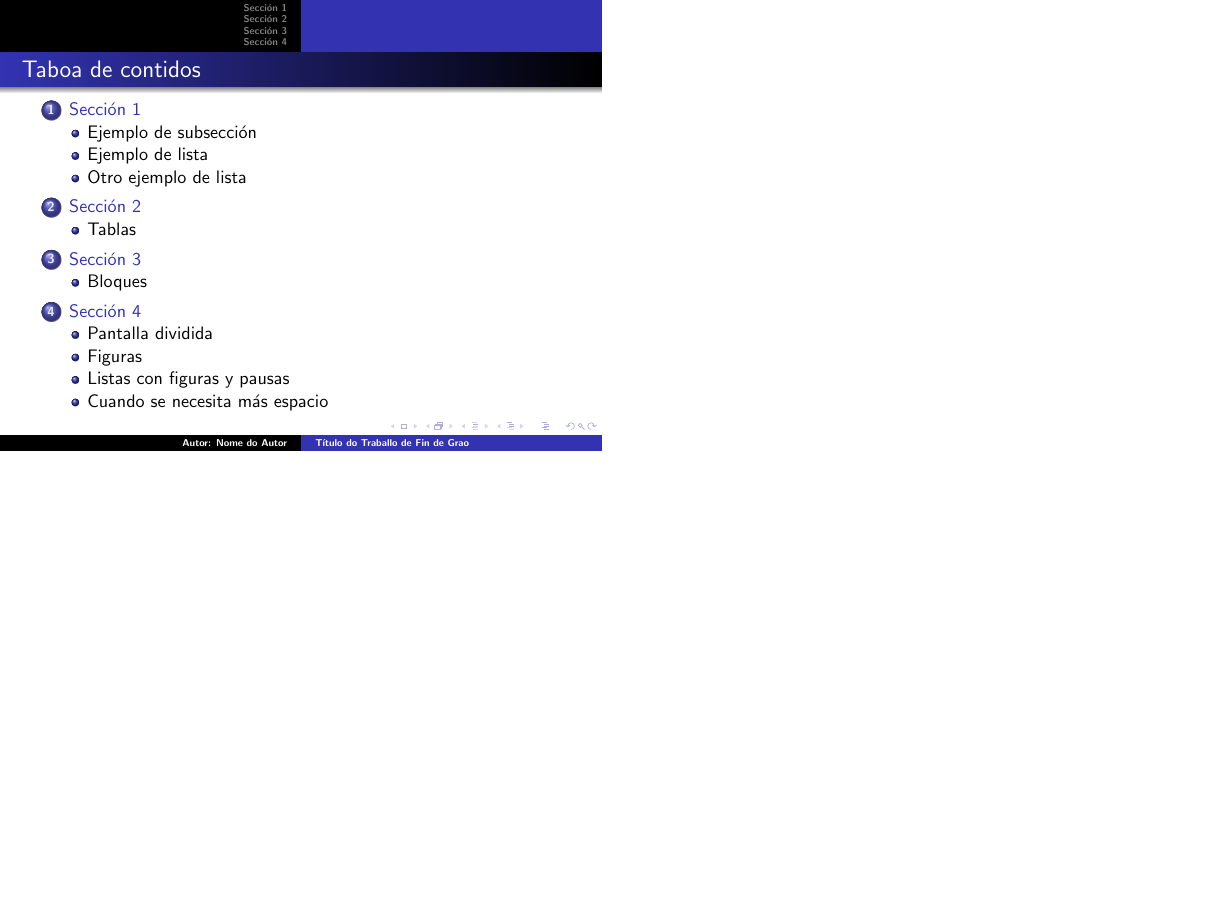
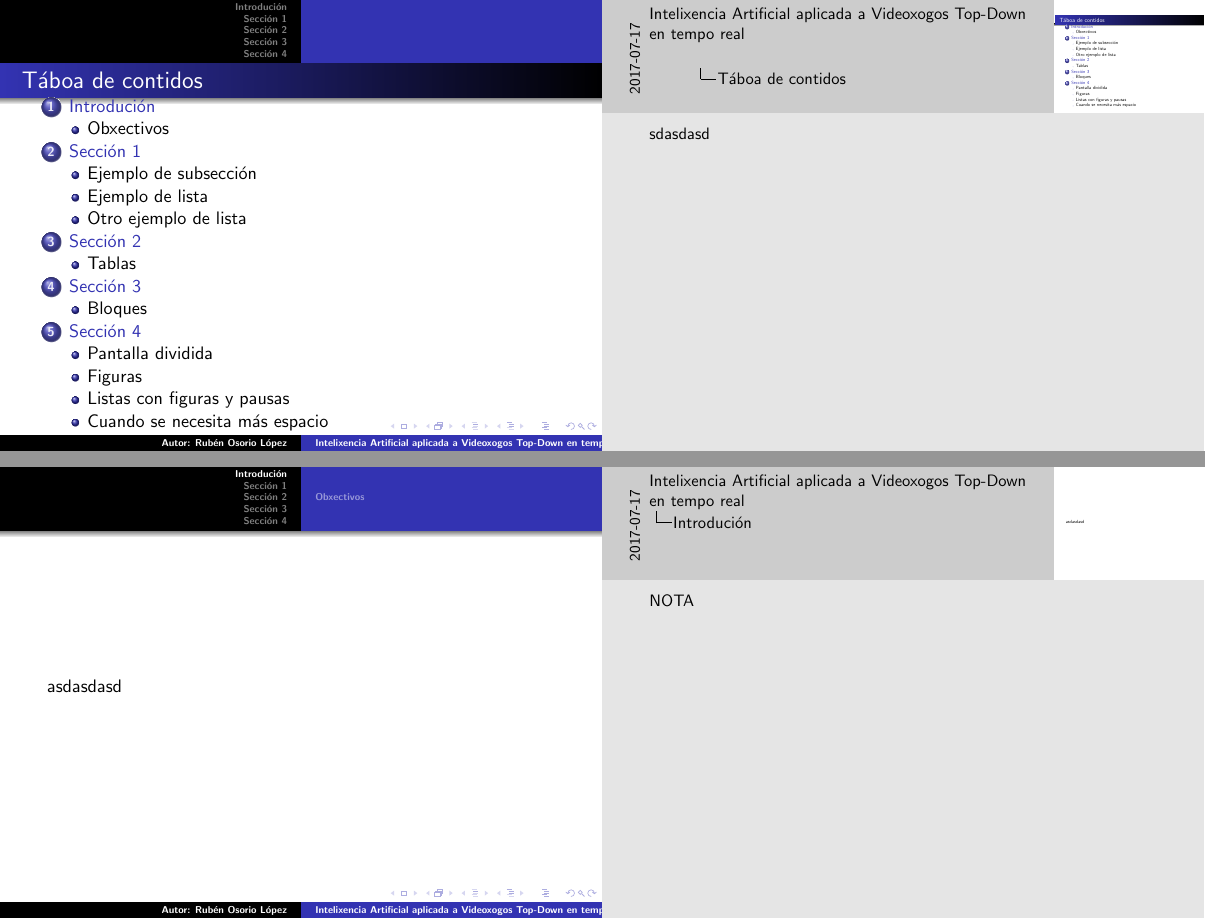
Before and after one commit to Jazzzy/It_Fights, LaTeX slides (Project_Documentation_ES/presentacion/presentacion.tex): page 2 of 23 before the commit and pages 2 and 3 of 25 after it, the two joined at a grey line, the shorter picture padded with empty space. Compiled offline with pdfLaTeX.

Commit message:
Added presentation.tex

```diff
--- a/Project_Documentation_ES/presentacion/presentacion.tex
+++ b/Project_Documentation_ES/presentacion/presentacion.tex
@@ -9,5 +10,5 @@
 \usepackage[galician]{babel}
-% \usepackage[spanish]{babel}
+%\usepackage[spanish]{babel}
 \usepackage[utf8]{inputenc}
 %\usepackage[latin1]{inputenc}
 
@@ -14,7 +17,5 @@
 \begin{document}
-\title{Título do Traballo de Fin de Grao}
+\title{Intelixencia Artificial aplicada a Videoxogos Top-Down en tempo real}
 \subtitle{Grao en Enxeñaría Informática \\
 Universidade de Santiago de Compostela}
-\author{Autor: Nome do Autor}
-\institute{Director: Nome do Director}
-\date{\today}
+\author{Autor: Rubén Osorio López}
@@ -24,6 +28,17 @@ Universidade de Santiago de Compostela}
 \end{frame}
 
 \begin{frame}
-\frametitle{Taboa de contidos}\tableofcontents
+\frametitle{Táboa de contidos}\tableofcontents
+\note{sdasdasd}
 \end{frame}
 
+
+
+\section{Introdución}
+
+\begin{frame}
+asdasdasd
+\note{NOTA}
+\end{frame}
+
+\subsection{Obxectivos}
```
Also changed, not shown: Project_Documentation_ES/presentacion/presentacion.pdf, Project_Documentation_ES/presentacion/presentacion.tex (27 more changed lines), 7 other files.
